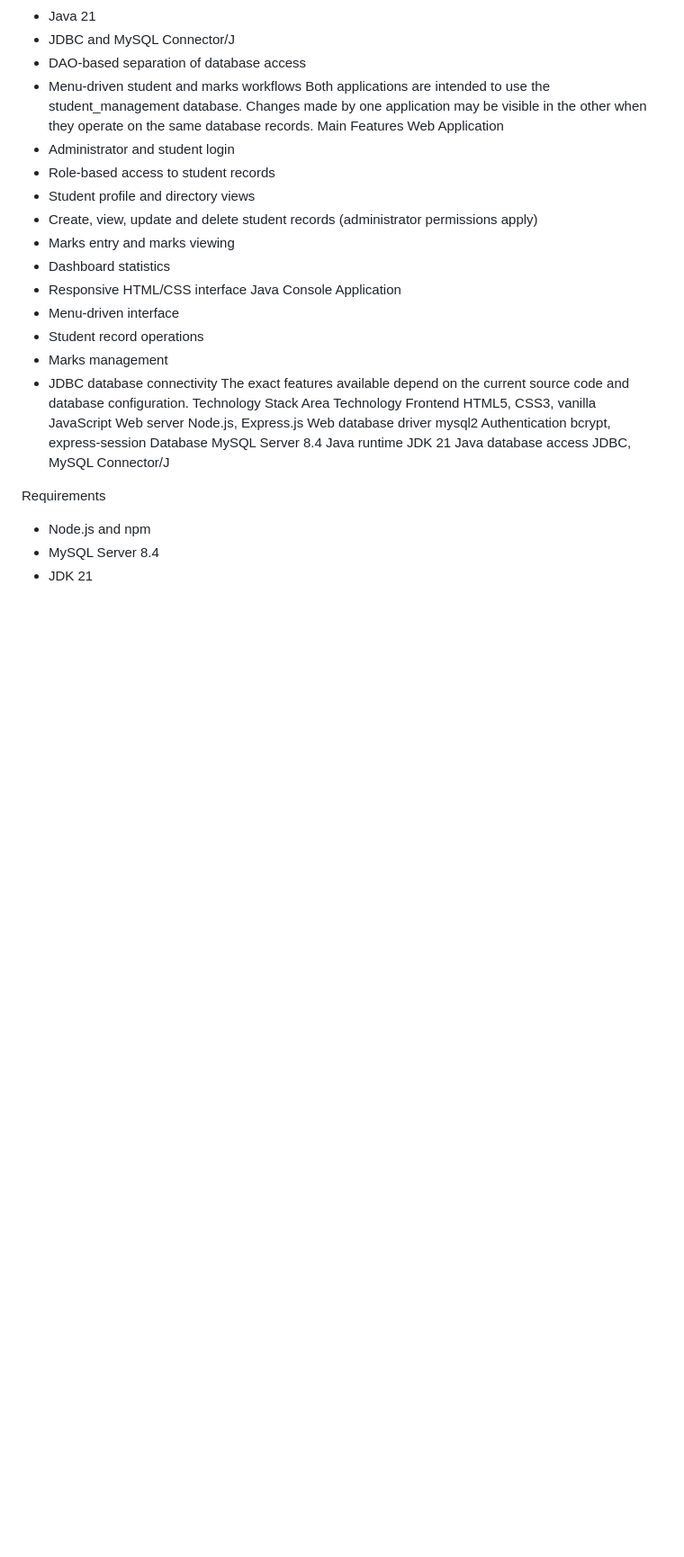
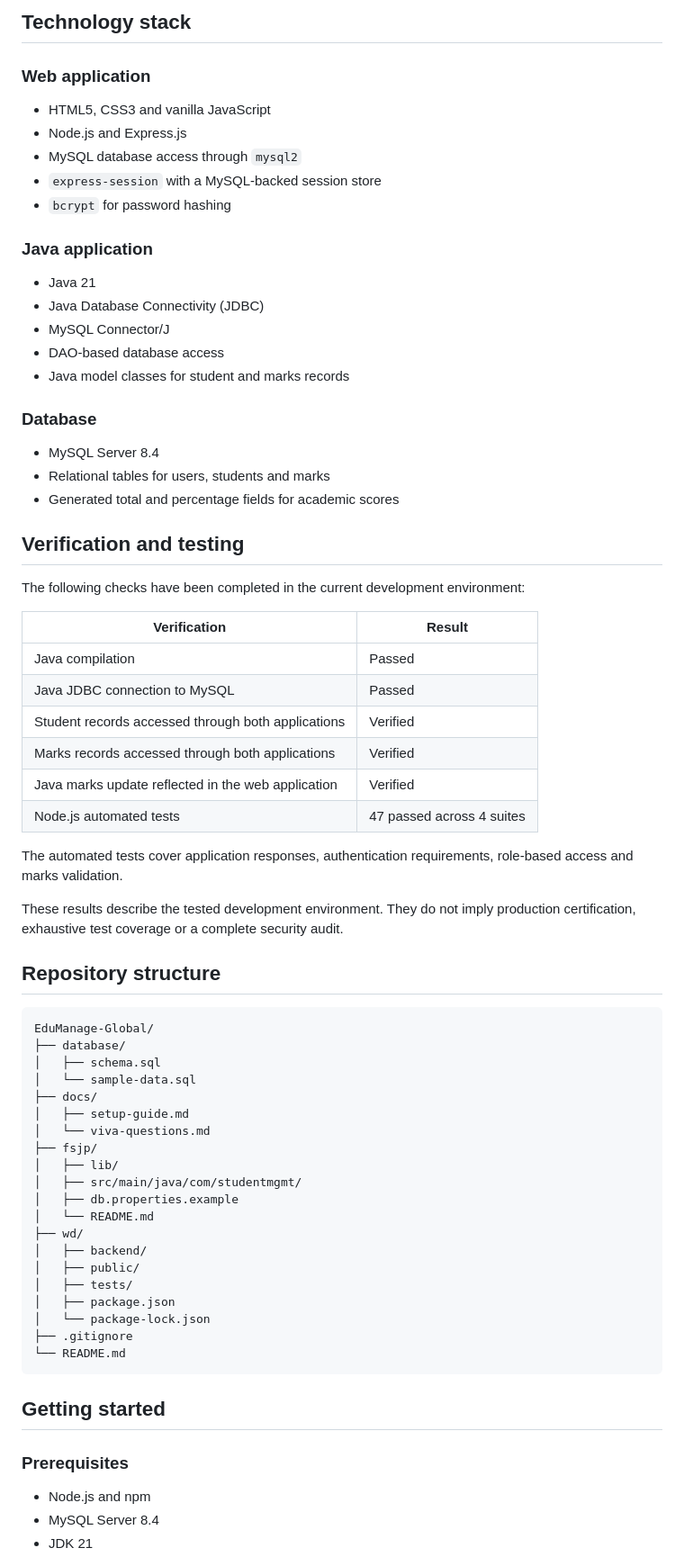
Before and after one commit to Rudra070707/EduManage-Global, a Markdown page: README.md, the part around one of its changes. Shown at 90% size. Rendered like a GitHub page; blank space fills up the shorter version.

Commit message:
docs: redesign project README for product presentation

````diff
--- a/README.md
+++ b/README.md
@@ -13,35 +71,73 @@ FSJP — Java Console Application
+## Technology stack
+
+### Web application
+
+- HTML5, CSS3 and vanilla JavaScript
+- Node.js and Express.js
+- MySQL database access through `mysql2`
+- `express-session` with a MySQL-backed session store
+- `bcrypt` for password hashing
+
+### Java application
+
 - Java 21
-- JDBC and MySQL Connector/J
-- DAO-based separation of database access
-- Menu-driven student and marks workflows
-Both applications are intended to use the student_management database. Changes made by one application may be visible in the other when they operate on the same database records.
-Main Features
-Web Application
-- Administrator and student login
-- Role-based access to student records
-- Student profile and directory views
-- Create, view, update and delete student records (administrator permissions apply)
-- Marks entry and marks viewing
-- Dashboard statistics
-- Responsive HTML/CSS interface
-Java Console Application
-- Menu-driven interface
-- Student record operations
-- Marks management
-- JDBC database connectivity
-The exact features available depend on the current source code and database configuration.
-Technology Stack
-Area	Technology
-Frontend	HTML5, CSS3, vanilla JavaScript
-Web server	Node.js, Express.js
-Web database driver	mysql2
-Authentication	bcrypt, express-session
-Database	MySQL Server 8.4
-Java runtime	JDK 21
-Java database access	JDBC, MySQL Connector/J
+- Java Database Connectivity (JDBC)
+- MySQL Connector/J
+- DAO-based database access
+- Java model classes for student and marks records
 
+### Database
 
-Requirements
+- MySQL Server 8.4
+- Relational tables for users, students and marks
+- Generated total and percentage fields for academic scores
+
+## Verification and testing
+
+The following checks have been completed in the current development environment:
+
+| Verification | Result |
+|---|---|
+| Java compilation | Passed |
+| Java JDBC connection to MySQL | Passed |
+| Student records accessed through both applications | Verified |
+| Marks records accessed through both applications | Verified |
+| Java marks update reflected in the web application | Verified |
+| Node.js automated tests | 47 passed across 4 suites |
+
+The automated tests cover application responses, authentication requirements, role-based access and marks validation.
+
+These results describe the tested development environment. They do not imply production certification, exhaustive test coverage or a complete security audit.
+
+## Repository structure
+
+```text
+EduManage-Global/
+├── database/
+│   ├── schema.sql
+│   └── sample-data.sql
+├── docs/
+│   ├── setup-guide.md
+│   └── viva-questions.md
+├── fsjp/
+│   ├── lib/
+│   ├── src/main/java/com/studentmgmt/
+│   ├── db.properties.example
+│   └── README.md
+├── wd/
+│   ├── backend/
+│   ├── public/
+│   ├── tests/
+│   ├── package.json
+│   └── package-lock.json
+├── .gitignore
+└── README.md
+```
+
+## Getting started
+
+### Prerequisites
+
 - Node.js and npm
 - MySQL Server 8.4
 - JDK 21
````
Also changed, not shown: other parts of README.md (+205 -93 lines).
